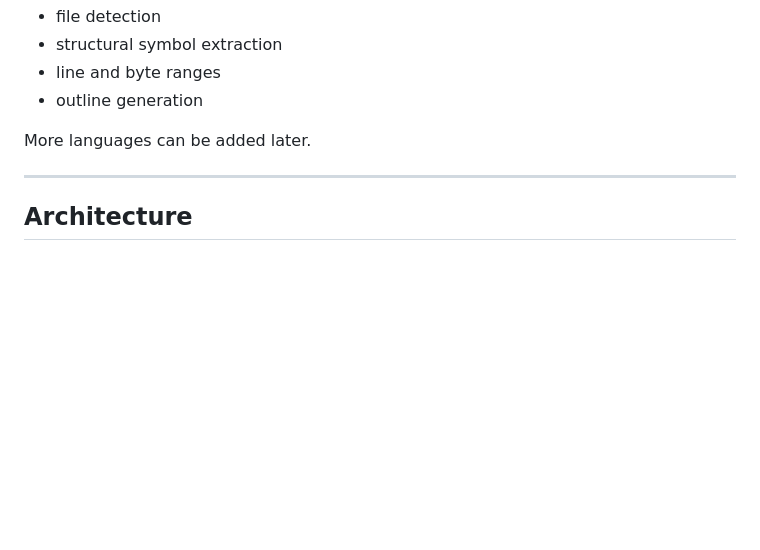
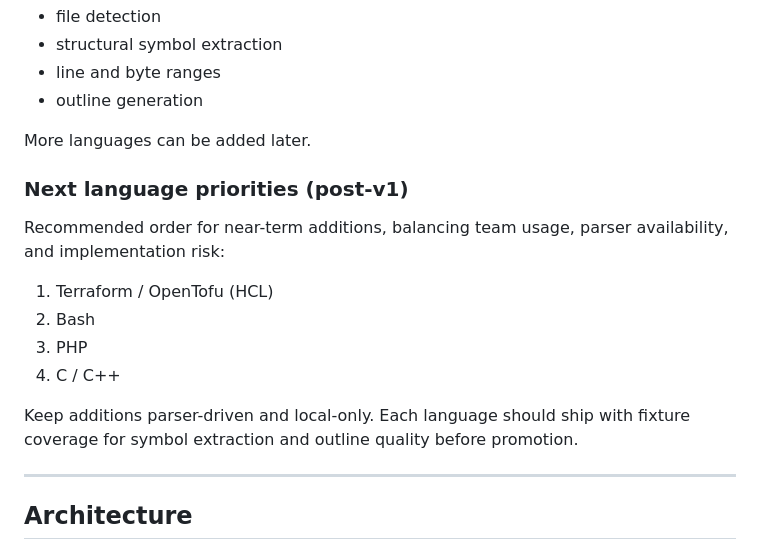
Before and after one commit to pusherofbrooms/codesieve, a Markdown page: SPEC.md, the part around the change. Drawn GitHub-style; blank space fills up the shorter version.

Commit message:
Add prioritized next-language section to spec

```diff
--- a/SPEC.md
+++ b/SPEC.md
@@ -427,6 +427,17 @@ Language support only needs to cover:
 
 More languages can be added later.
 
+### Next language priorities (post-v1)
+
+Recommended order for near-term additions, balancing team usage, parser availability, and implementation risk:
+
+1. Terraform / OpenTofu (HCL)
+2. Bash
+3. PHP
+4. C / C++
+
+Keep additions parser-driven and local-only. Each language should ship with fixture coverage for symbol extraction and outline quality before promotion.
+
 ---
 
 ## Architecture
```
